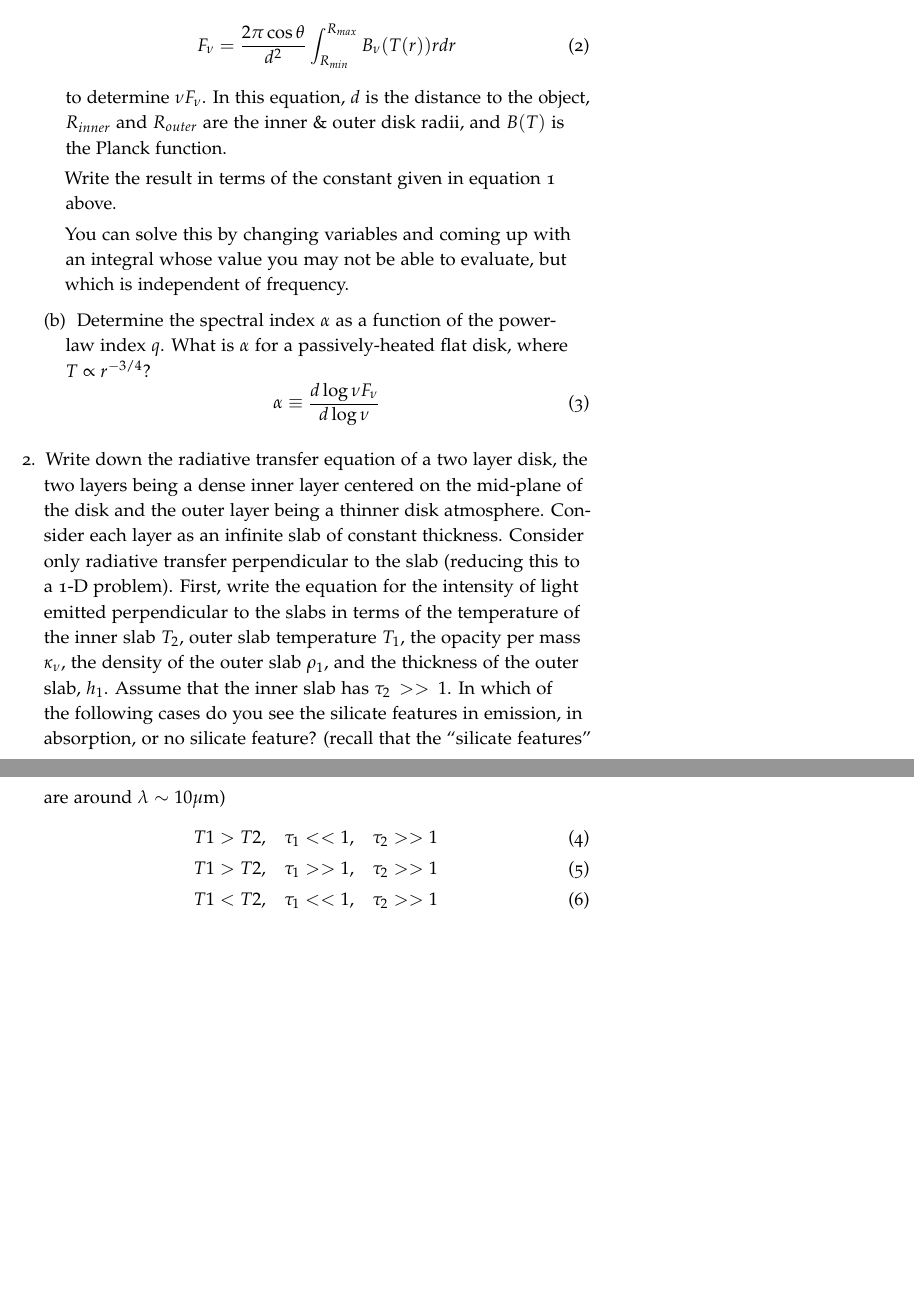
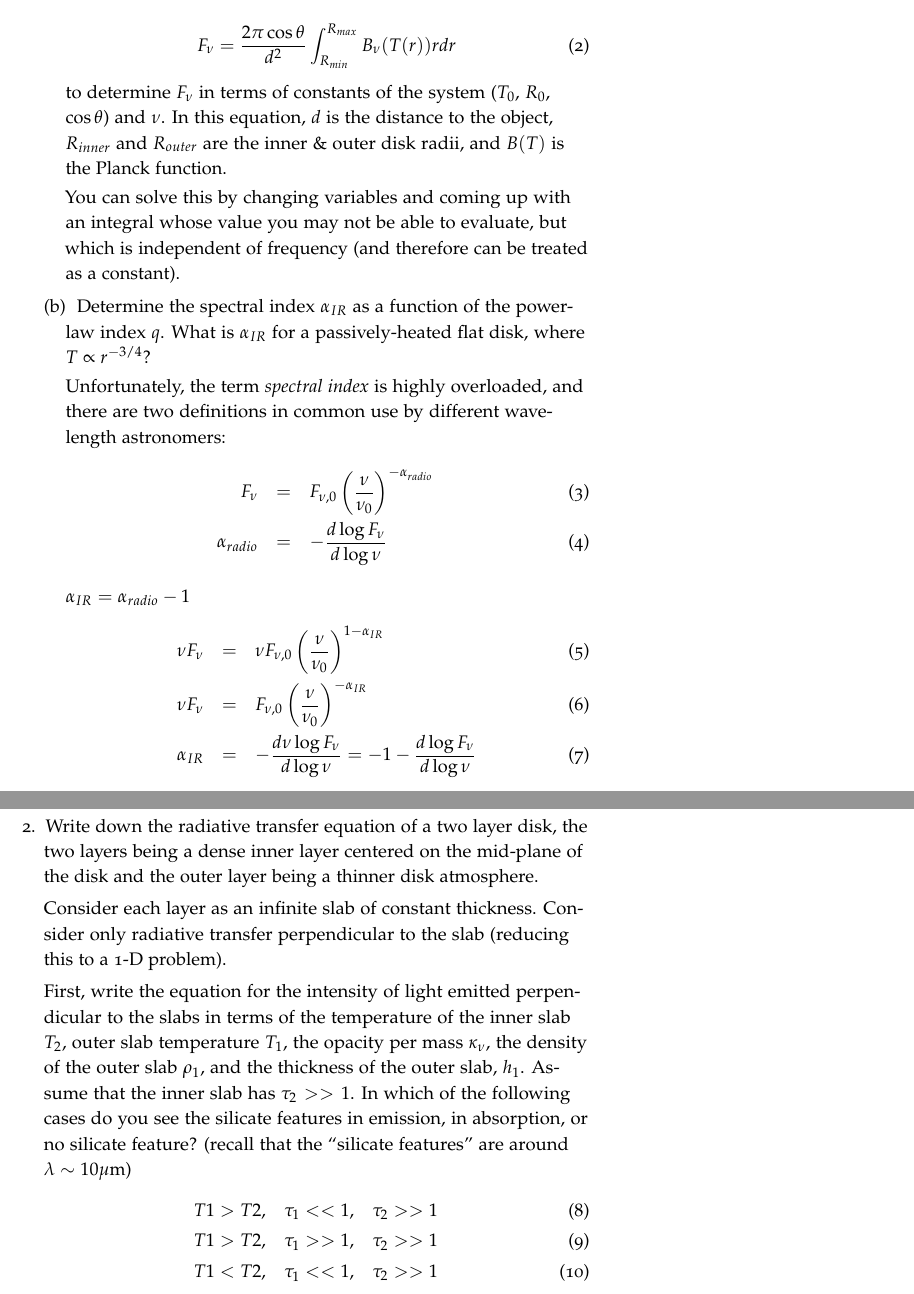
Before and after one commit to keflavich/StarFormationClass, a LaTeX book (problems/problemset2_disks.tex): two parts of pages 1 and 2 of 5 before the commit and two parts of pages 1 and 2 of 4 after it, joined at a grey line, cut so that both start at the same text, the shorter picture padded with empty space. Compiled offline with pdfLaTeX.

Commit message:
update ps2

```diff
--- a/problems/problemset2_disks.tex
+++ b/problems/problemset2_disks.tex
@@ -51,32 +51,47 @@
                 F_\nu = \frac{2 \pi \cos\theta}{d^2} \int_{R_{min}}^{R_{max}} B_\nu(T(r)) r dr
             \end{equation}
 
-            to determine $\nu F_\nu$.  In this equation, $d$ is the distance to
-            the object, $R_{inner}$ and $R_{outer}$ are the inner \& outer disk
-            radii, and $B(T)$ is the Planck function.
+            to determine $F_\nu$ in terms of constants of the system ($T_0$,
+            $R_0$, $\cos \theta$) and $\nu$.  In this equation, $d$ is the
+            distance to the object, $R_{inner}$ and $R_{outer}$ are the inner
+            \& outer disk radii, and $B(T)$ is the Planck function.
 
-            Write the result in terms of the constant given in equation \ref{eqn:tpower} above.
 
             You can solve this by changing variables and coming up with an
             integral whose value you may not be able to evaluate, but which is
-            independent of frequency.
+            independent of frequency (and therefore can be treated as a constant).
             %Determine the leading constants by adopting $R_{inner} \rightarrow 0$ and $R_{outer}\rightarrow\infty$.
 
-        \item Determine the spectral index $\alpha$ as a function of the power-law index $q$.
-            What is $\alpha$ for a passively-heated flat disk, where $T\propto r^{-3/4}$?
-            \begin{equation}
-                \alpha \equiv \frac{d \log {\nu F_\nu}}{d \log \nu}
-            \end{equation}
+        \item Determine the spectral index $\alpha_{IR}$ as a function of the power-law index $q$.
+            What is $\alpha_{IR}$ for a passively-heated flat disk, where $T\propto r^{-3/4}$?
+
+            Unfortunately, the term \textit{spectral index} is highly overloaded, and there are two
+            definitions in common use by different wavelength astronomers:
+            \begin{eqnarray}
+                F_\nu  & =&  F_{\nu,0} \left(\frac{\nu}{\nu_0}\right)^{-\alpha_{radio}} \\
+                \alpha_{radio} & =&  - \frac{d \log {F_\nu}}{d \log \nu}
+            \end{eqnarray}
+
+            $\alpha_{IR} = \alpha_{radio} - 1$
+            \begin{eqnarray}
+                \nu F_\nu  & =& \nu F_{\nu,0} \left(\frac{\nu}{\nu_0}\right)^{1-\alpha_{IR}} \\
+                \nu F_\nu  & =& F_{\nu,0} \left(\frac{\nu}{\nu_0}\right)^{-\alpha_{IR}} \\
+                \alpha_{IR} & =& - \frac{d \nu \log {F_\nu}}{d \log \nu}  = - 1 - \frac{d \log {F_\nu}}{d \log \nu}
+            \end{eqnarray}
 
     \end{enumerate}
 
     \item
         Write down the radiative transfer equation of a two layer disk, the two
         layers being a dense inner layer centered on the mid-plane of the disk
-        and the outer layer being a thinner disk atmosphere. Consider each
+        and the outer layer being a thinner disk atmosphere.
+
+        Consider each
         layer as an infinite slab of constant thickness. Consider only
         radiative transfer perpendicular to the slab (reducing this to a 1-D
-        problem). First, write the equation for the intensity of light emitted
+        problem).
+
+        First, write the equation for the intensity of light emitted
         perpendicular to the slabs in terms of the temperature of the inner
         slab $T_2$, outer slab temperature $T_1$, the opacity per mass $\kappa_\nu$, the
         density of the outer slab $\rho_1$, and the thickness of the outer slab, $h_1$.
```
Also changed, not shown: problems/problemset2_disks.tex (71 more changed lines).
